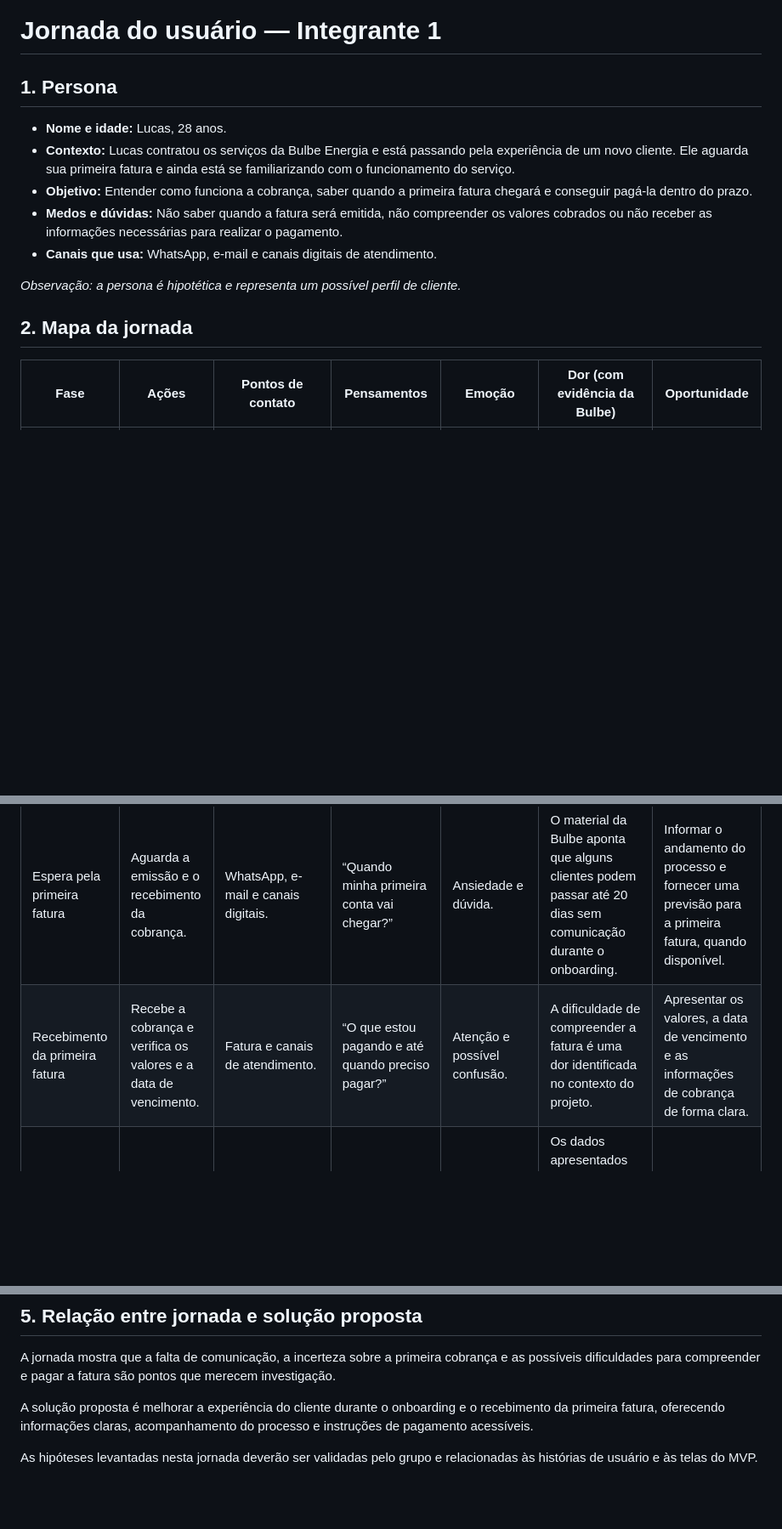
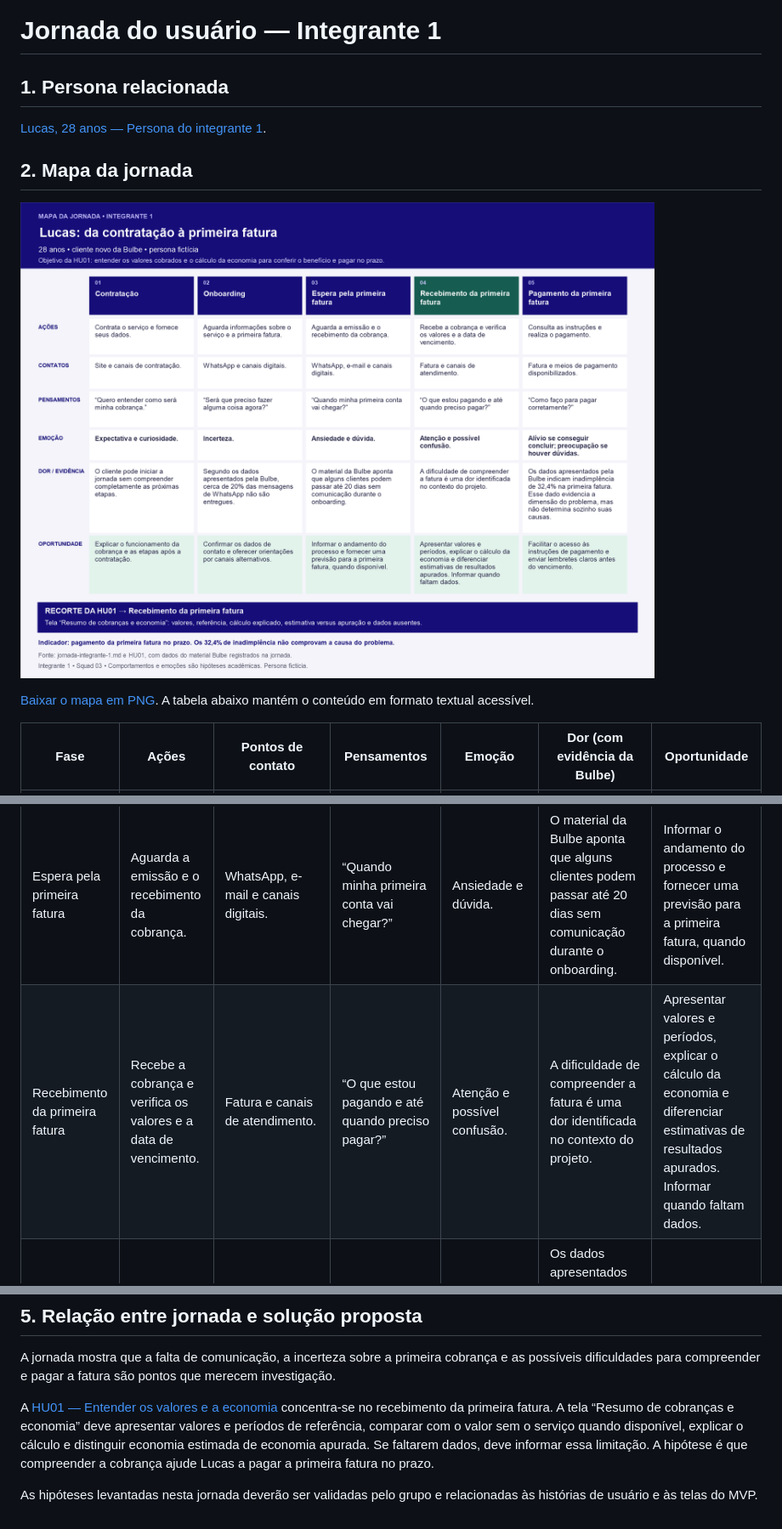
Before and after one commit to marcio-lcf/202602-projeto1-turmaB-squad03, a Markdown page: docs/jornadas/jornada-integrante-1.md, 3 parts joined by grey strips. Shown: that part at 85% size. GitHub-like rendering; pictures changed too: docs/wireframes/jornada-integrante-1.png (added); blank space fills up the shorter version.

Commit message:
docs: adiciona mapa visual da jornada do integrante 1

```diff
--- a/docs/jornadas/jornada-integrante-1.md
+++ b/docs/jornadas/jornada-integrante-1.md
@@ -1,23 +1,21 @@
 # Jornada do usuário — Integrante 1
 
-## 1. Persona
+## 1. Persona relacionada
 
-- **Nome e idade:** Lucas, 28 anos.
-- **Contexto:** Lucas contratou os serviços da Bulbe Energia e está passando pela experiência de um novo cliente. Ele aguarda sua primeira fatura e ainda está se familiarizando com o funcionamento do serviço.
-- **Objetivo:** Entender como funciona a cobrança, saber quando a primeira fatura chegará e conseguir pagá-la dentro do prazo.
-- **Medos e dúvidas:** Não saber quando a fatura será emitida, não compreender os valores cobrados ou não receber as informações necessárias para realizar o pagamento.
-- **Canais que usa:** WhatsApp, e-mail e canais digitais de atendimento.
-
-*Observação: a persona é hipotética e representa um possível perfil de cliente.*
+[Lucas, 28 anos — Persona do integrante 1](../personas/persona-integrante-1.md).
 
 ## 2. Mapa da jornada
+
+![Mapa da jornada de Lucas — integrante 1](../wireframes/jornada-integrante-1.png)
+
+[Baixar o mapa em PNG](../wireframes/jornada-integrante-1.png). A tabela abaixo mantém o conteúdo em formato textual acessível.
 
 | Fase | Ações | Pontos de contato | Pensamentos | Emoção | Dor (com evidência da Bulbe) | Oportunidade |
 |---|---|---|---|---|---|---|
 | Contratação | Contrata o serviço e fornece seus dados. | Site e canais de contratação. | “Quero entender como será minha cobrança.” | Expectativa e curiosidade. | O cliente pode iniciar a jornada sem compreender completamente as próximas etapas. | Explicar o funcionamento da cobrança e as etapas após a contratação. |
 | Onboarding | Aguarda informações sobre o serviço e a primeira fatura. | WhatsApp e canais digitais. | “Será que preciso fazer alguma coisa agora?” | Incerteza. | Segundo os dados apresentados pela Bulbe, cerca de 20% das mensagens de WhatsApp não são entregues. | Confirmar os dados de contato e oferecer orientações por canais alternativos. |
 | Espera pela primeira fatura | Aguarda a emissão e o recebimento da cobrança. | WhatsApp, e-mail e canais digitais. | “Quando minha primeira conta vai chegar?” | Ansiedade e dúvida. | O material da Bulbe aponta que alguns clientes podem passar até 20 dias sem comunicação durante o onboarding. | Informar o andamento do processo e fornecer uma previsão para a primeira fatura, quando disponível. |
-| Recebimento da primeira fatura | Recebe a cobrança e verifica os valores e a data de vencimento. | Fatura e canais de atendimento. | “O que estou pagando e até quando preciso pagar?” | Atenção e possível confusão. | A dificuldade de compreender a fatura é uma dor identificada no contexto do projeto. | Apresentar os valores, a data de vencimento e as informações de cobrança de forma clara. |
+| Recebimento da primeira fatura | Recebe a cobrança e verifica os valores e a data de vencimento. | Fatura e canais de atendimento. | “O que estou pagando e até quando preciso pagar?” | Atenção e possível confusão. | A dificuldade de compreender a fatura é uma dor identificada no contexto do projeto. | Apresentar valores e períodos, explicar o cálculo da economia e diferenciar estimativas de resultados apurados. Informar quando faltam dados. |
 | Pagamento da primeira fatura | Consulta as instruções e realiza o pagamento. | Fatura e meios de pagamento disponibilizados. | “Como faço para pagar corretamente?” | Alívio se conseguir concluir; preocupação se houver dúvidas. | Os dados apresentados pela Bulbe indicam inadimplência de 32,4% na primeira fatura. Esse dado evidencia a dimensão do problema, mas não determina sozinho suas causas. | Facilitar o acesso às instruções de pagamento e enviar lembretes claros antes do vencimento. |
 
 ## 3. Principais oportunidades identificadas
@@ -37,6 +35,6 @@ O material do projeto apresenta uma taxa de inadimplência de 32,4% na primeira
 
 A jornada mostra que a falta de comunicação, a incerteza sobre a primeira cobrança e as possíveis dificuldades para compreender e pagar a fatura são pontos que merecem investigação.
 
-A solução proposta é melhorar a experiência do cliente durante o onboarding e o recebimento da primeira fatura, oferecendo informações claras, acompanhamento do processo e instruções de pagamento acessíveis.
+A [HU01 — Entender os valores e a economia](../../historias/historia-integrante-1.md) concentra-se no recebimento da primeira fatura. A tela “Resumo de cobranças e economia” deve apresentar valores e períodos de referência, comparar com o valor sem o serviço quando disponível, explicar o cálculo e distinguir economia estimada de economia apurada. Se faltarem dados, deve informar essa limitação. A hipótese é que compreender a cobrança ajude Lucas a pagar a primeira fatura no prazo.
 
 As hipóteses levantadas nesta jornada deverão ser validadas pelo grupo e relacionadas às histórias de usuário e às telas do MVP.
```
